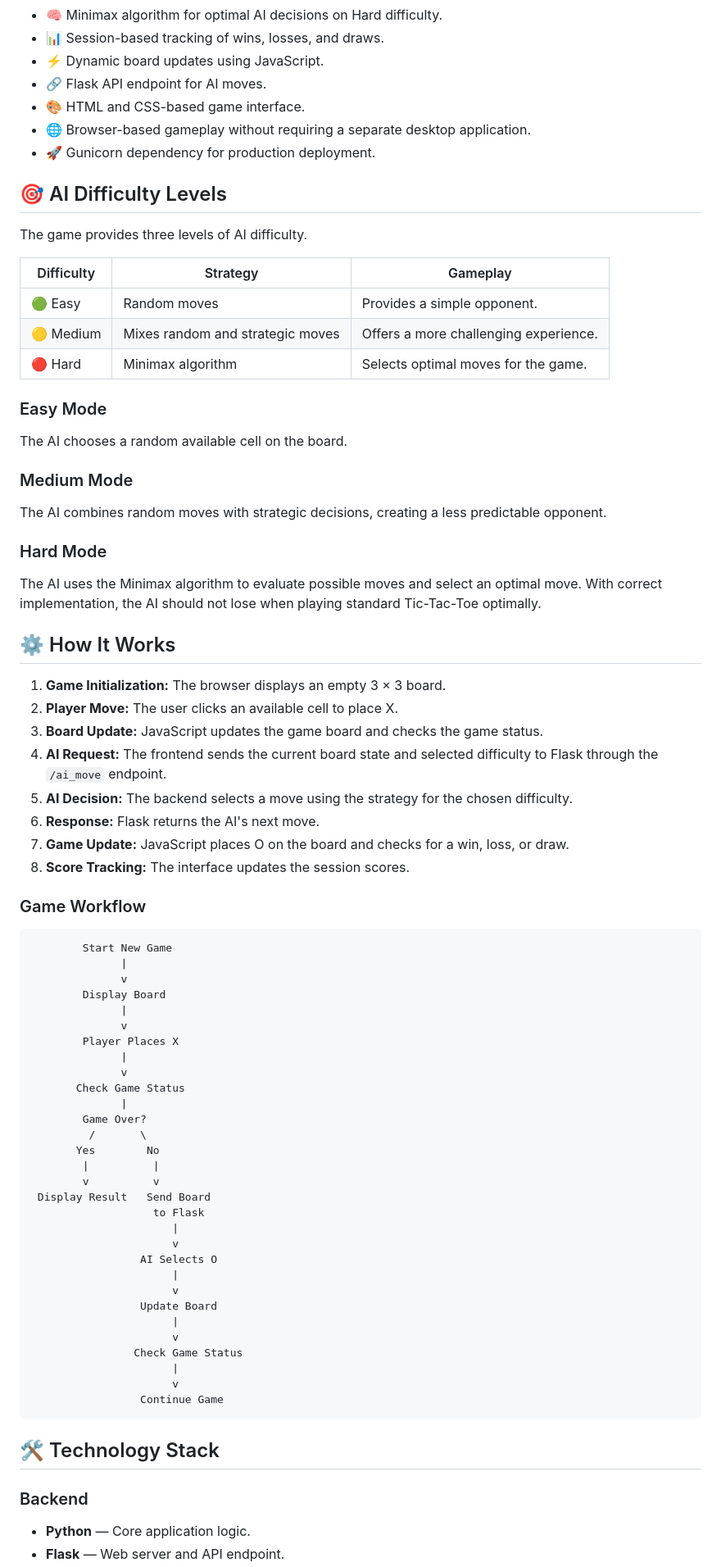
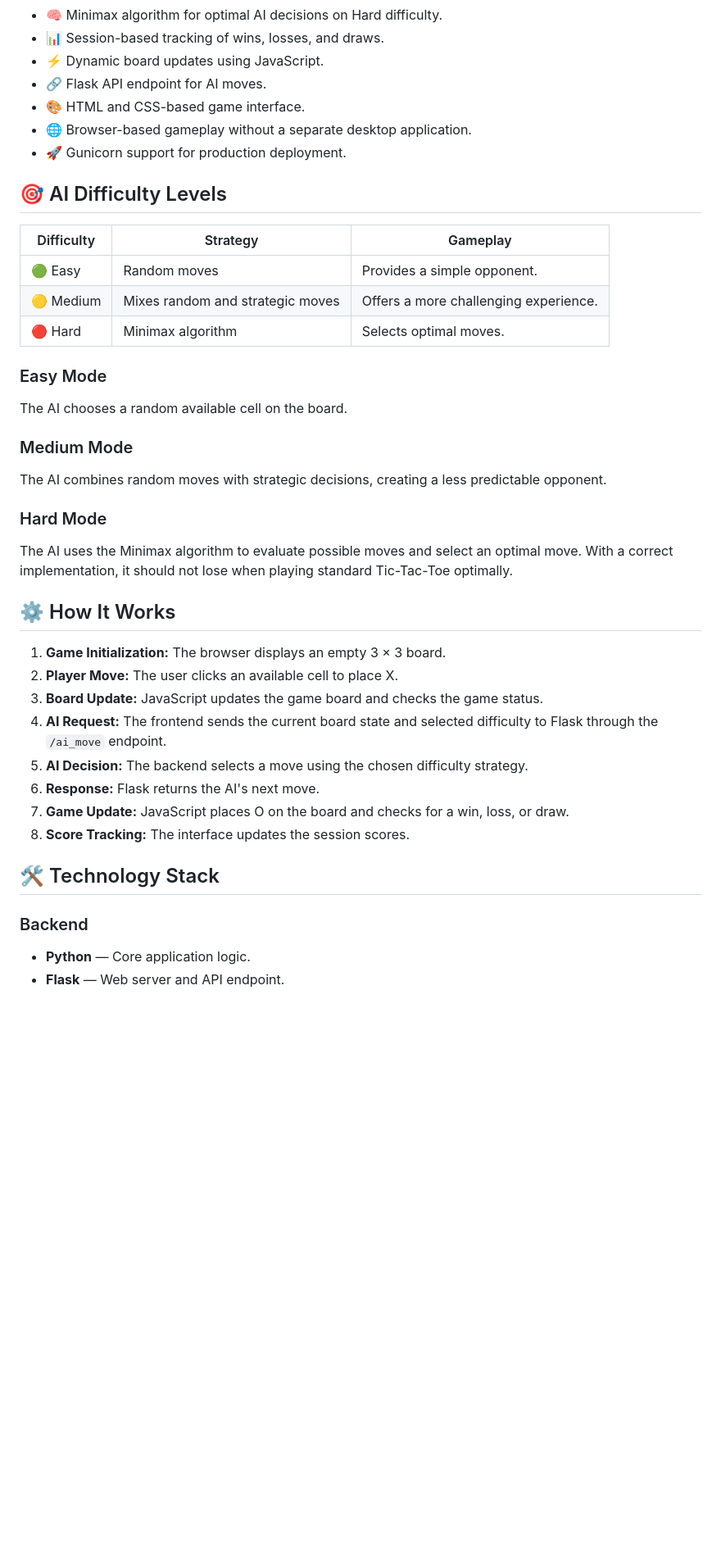
Before and after one commit to Poojasankannavar/Tic_Tac_Toe_AI, a Markdown page: README.md, the part around one of its changes. Shown at 82% size. Drawn GitHub-style; blank space fills up the shorter version.

Commit message:
Enhance README with live demo and content updates
Updated README to improve clarity and added live demo link.

````diff
--- a/README.md
+++ b/README.md
@@ -46,30 +55,25 @@ This project demonstrates game development, algorithmic problem-solving, AI deci
 - ⚡ Dynamic board updates using JavaScript.
 - 🔗 Flask API endpoint for AI moves.
 - 🎨 HTML and CSS-based game interface.
-- 🌐 Browser-based gameplay without requiring a separate desktop application.
-- 🚀 Gunicorn dependency for production deployment.
+- 🌐 Browser-based gameplay without a separate desktop application.
+- 🚀 Gunicorn support for production deployment.
 
 ## 🎯 AI Difficulty Levels
-
-The game provides three levels of AI difficulty.
 
 | Difficulty | Strategy | Gameplay |
 |---|---|---|
 | 🟢 Easy | Random moves | Provides a simple opponent. |
 | 🟡 Medium | Mixes random and strategic moves | Offers a more challenging experience. |
-| 🔴 Hard | Minimax algorithm | Selects optimal moves for the game. |
+| 🔴 Hard | Minimax algorithm | Selects optimal moves. |
 
 ### Easy Mode
-
 The AI chooses a random available cell on the board.
 
 ### Medium Mode
-
 The AI combines random moves with strategic decisions, creating a less predictable opponent.
 
 ### Hard Mode
-
-The AI uses the Minimax algorithm to evaluate possible moves and select an optimal move. With correct implementation, the AI should not lose when playing standard Tic-Tac-Toe optimally.
+The AI uses the Minimax algorithm to evaluate possible moves and select an optimal move. With a correct implementation, it should not lose when playing standard Tic-Tac-Toe optimally.
 
 ## ⚙️ How It Works
 
@@ -77,49 +81,13 @@ The AI uses the Minimax algorithm to evaluate possible moves and select an optim
 2. **Player Move:** The user clicks an available cell to place X.
 3. **Board Update:** JavaScript updates the game board and checks the game status.
 4. **AI Request:** The frontend sends the current board state and selected difficulty to Flask through the `/ai_move` endpoint.
-5. **AI Decision:** The backend selects a move using the strategy for the chosen difficulty.
+5. **AI Decision:** The backend selects a move using the chosen difficulty strategy.
 6. **Response:** Flask returns the AI's next move.
 7. **Game Update:** JavaScript places O on the board and checks for a win, loss, or draw.
 8. **Score Tracking:** The interface updates the session scores.
 
-### Game Workflow
-
-```text
-        Start New Game
-              |
-              v
-        Display Board
-              |
-              v
-        Player Places X
-              |
-              v
-       Check Game Status
-              |
-        Game Over?
-         /       \
-       Yes        No
-        |          |
-        v          v
- Display Result   Send Board
-                   to Flask
-                      |
-                      v
-                 AI Selects O
-                      |
-                      v
-                 Update Board
-                      |
-                      v
-                Check Game Status
-                      |
-                      v
-                 Continue Game
-```
-
 ## 🛠️ Technology Stack
 
 ### Backend
-
 - **Python** — Core application logic.
 - **Flask** — Web server and API endpoint.
````
Also changed, not shown: other parts of README.md (+38 -44 lines).
